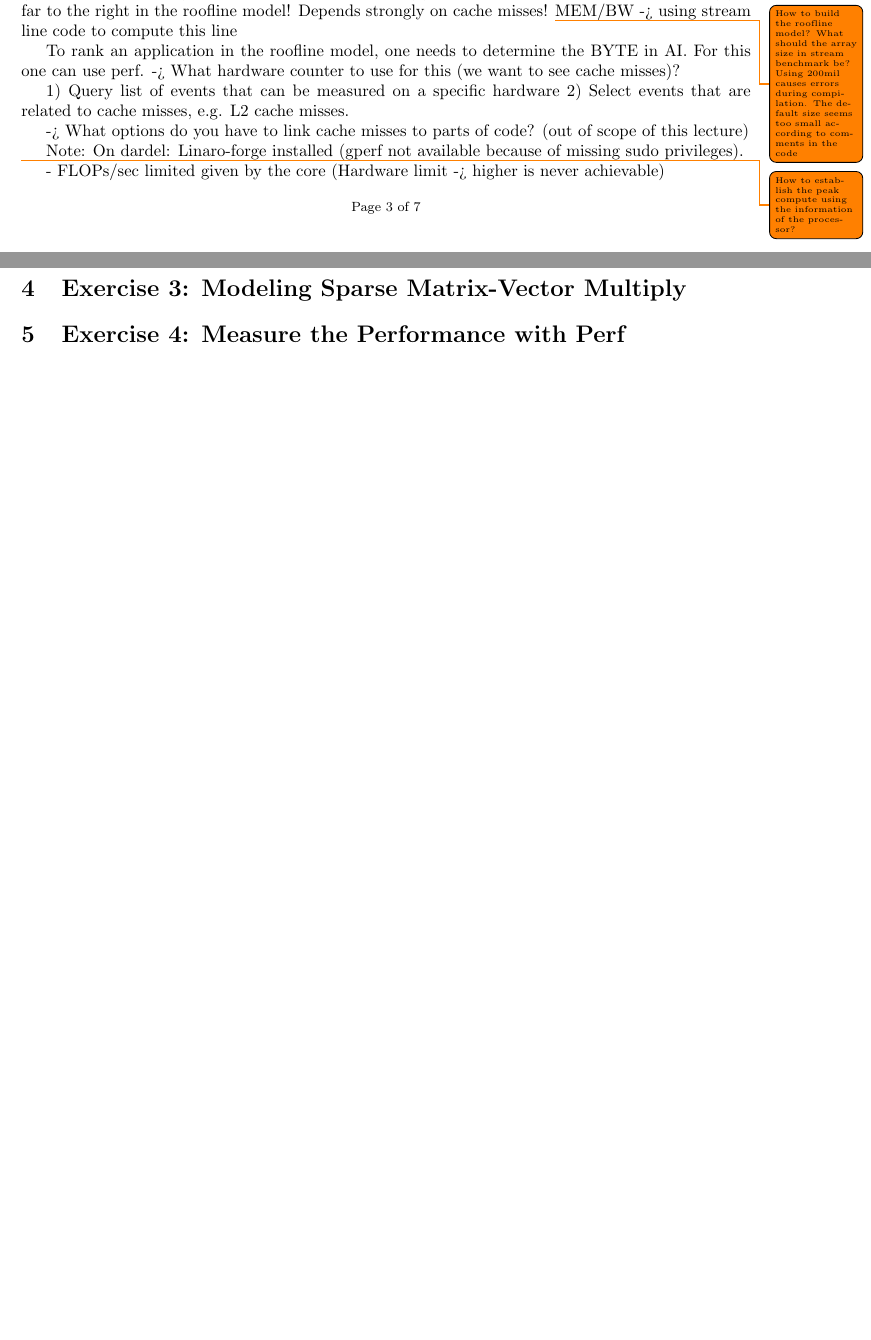
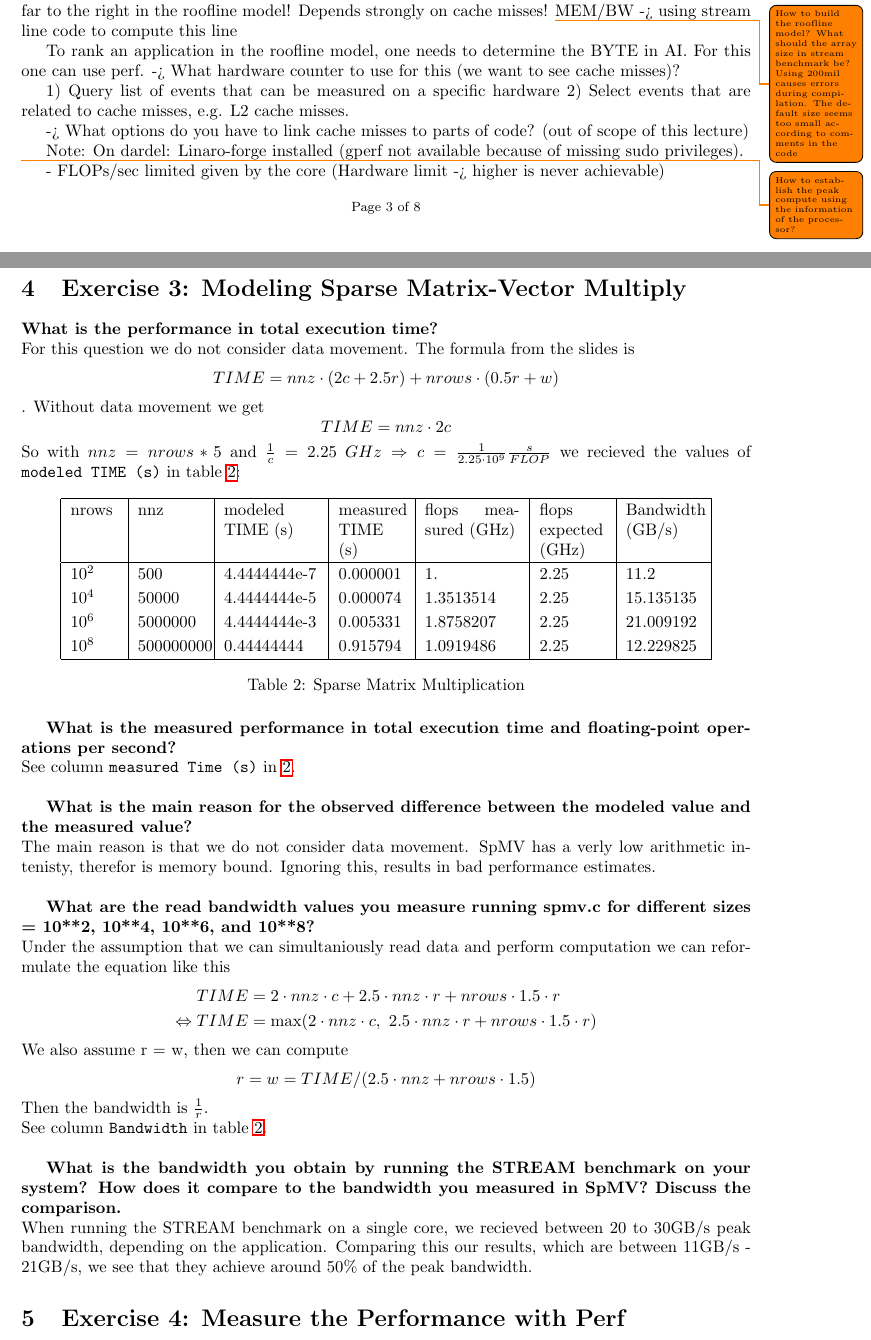
Before and after one commit to paulmyr/DD2356-MethodsHPC, a LaTeX problem sheet (2_hpc_arch_perf_model/report-assignment-2.tex): two parts of pages 3 and 4 of 7 before the commit and two parts of pages 3 and 4 of 8 after it, joined at a grey line, cut so that both start at the same text, the shorter picture padded with empty space. Compiled offline with pdfLaTeX.

Commit message:
[lab2] exercise 3 done

```diff
--- a/2_hpc_arch_perf_model/report-assignment-2.tex
+++ b/2_hpc_arch_perf_model/report-assignment-2.tex
@@ -324,7 +324,55 @@ Note: On dardel: Linaro-forge installed (gperf not available because of missing
 - FLOPs/sec limited given by the core (Hardware limit -> higher is never achievable)
 
 \section{Exercise 3: Modeling Sparse Matrix-Vector Multiply}
+\textbf{What is the performance in total execution time?}\\
+For this question we do not consider data movement.
+The formula from the slides is
+$$TIME = nnz \cdot (2c + 2.5r) + nrows \cdot (0.5r + w)$$.
+Without data movement we get
+$$TIME = nnz \cdot 2c$$
+So with \(nnz = nrows * 5\) and
+$\frac{1}{c} = 2.25\ GHz \Rightarrow c = \frac{1}{2.25 \cdot 10^9}\frac{s}{FLOP}$
+we recieved the values of \verb|modeled TIME (s)| in table \ref{tab:spmm}:
 
+\renewcommand{\arraystretch}{1.2}
+
+\begin{table}[H]
+\centering
+\begin{tabular}{|p{1cm}|p{1.4cm}|p{2cm}|p{1.4cm}|p{2cm}|p{1.4cm}|p{1.6cm}|}
+\hline
+nrows & nnz & modeled TIME (s) & measured TIME (s) & flops measured (GHz) & flops expected (GHz) & Bandwidth (GB/s)\\
+\hline
+10\textsuperscript{2} & 500 & 4.4444444e-7 & 0.000001 & 1. & 2.25 & 11.2\\
+10\textsuperscript{4} & 50000 & 4.4444444e-5 & 0.000074 & 1.3513514 & 2.25 & 15.135135\\
+10\textsuperscript{6} & 5000000 & 4.4444444e-3 & 0.005331 & 1.8758207 & 2.25 & 21.009192\\
+10\textsuperscript{8} & 500000000 & 0.44444444 & 0.915794 & 1.0919486 & 2.25 & 12.229825\\
+\hline
+\end{tabular}
+\caption{Sparse Matrix Multiplication}
+\label{tab:spmm}
+\end{table}
+
+\textbf{What is the measured performance in total execution time and floating-point operations per second?}\\
+See column \verb|measured Time (s)| in \ref{tab:spmm}.\\
+
+\textbf{What is the main reason for the observed difference between the modeled value and the measured value?}\\
+The main reason is that we do not consider data movement. SpMV has a verly low arithmetic intenisty, therefor is memory bound.
+Ignoring this, results in bad performance estimates.\\
+
+\textbf{What are the read bandwidth values you measure running spmv.c for different sizes  = 10**2, 10**4, 10**6, and 10**8?}\\
+Under the assumption that we can simultaniously read data and perform computation we can reformulate the equation like this
+\begin{align*}
+TIME &= 2 \cdot nnz \cdot c + 2.5 \cdot nnz \cdot r + nrows \cdot 1.5 \cdot r\\
+\Leftrightarrow TIME &= \max(2 \cdot nnz \cdot c,\ 2.5 \cdot nnz \cdot r + nrows \cdot 1.5 \cdot r)
+\end{align*}
+We also assume r = w, then we can compute
+$$r = w = TIME / (2.5 \cdot nnz + nrows \cdot 1.5)$$
+Then the bandwidth is \(\frac{1}{r}\).\\
+See column \verb|Bandwidth| in table \ref{tab:spmm}.\\
+
+\textbf{What is the bandwidth you obtain by running the STREAM benchmark on your system? How does it compare to the bandwidth you measured in SpMV? Discuss the comparison.}\\
+When running the STREAM benchmark on a single core, we recieved between 20 to 30GB/s peak bandwidth, depending on the application.
+Comparing this our results, which are between 11GB/s - 21GB/s, we see that they achieve around 50\% of the peak bandwidth.
 
 \section{Exercise 4: Measure the Performance with Perf}
 \subsection{Matrix Multiply}
```
